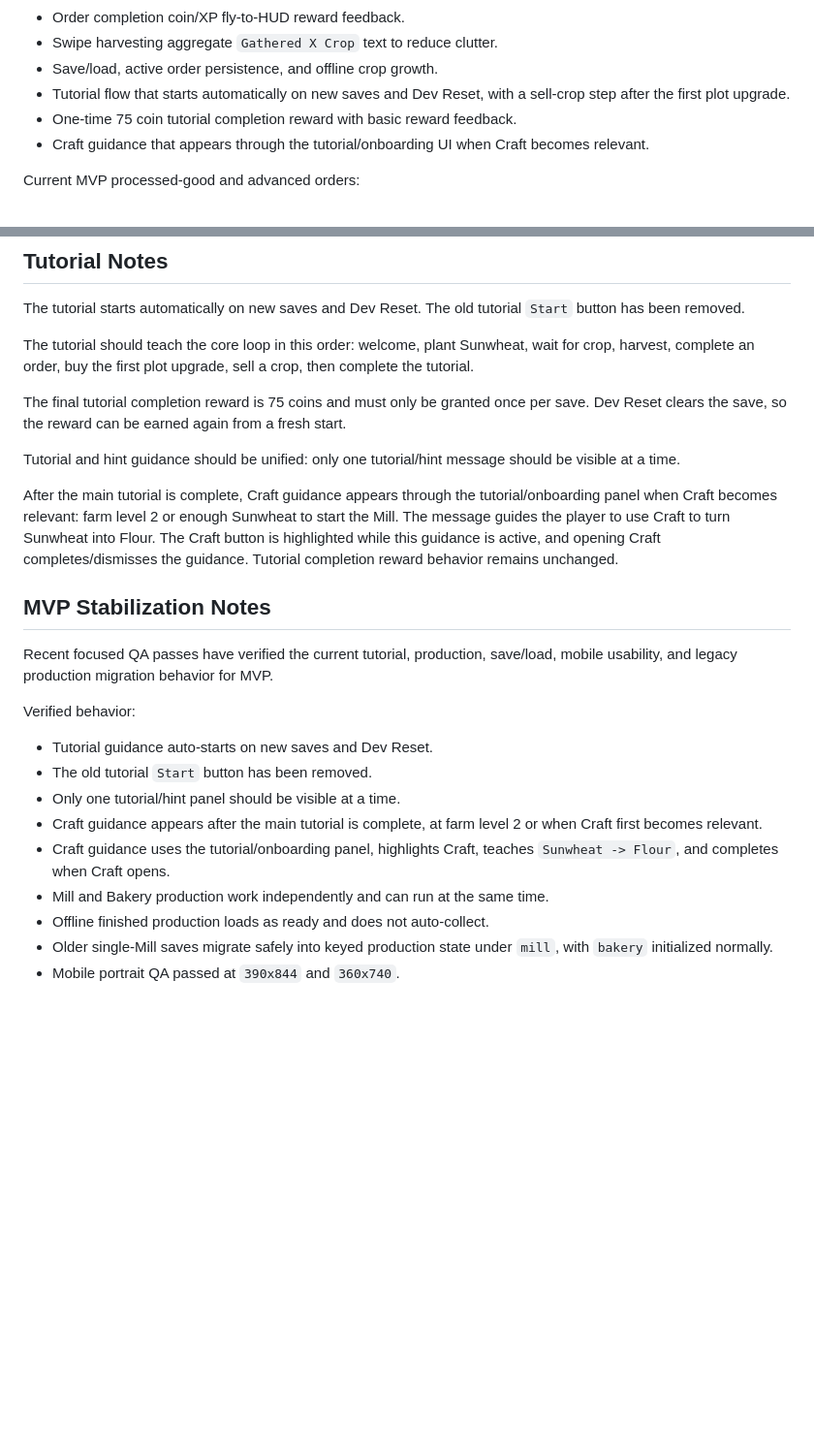
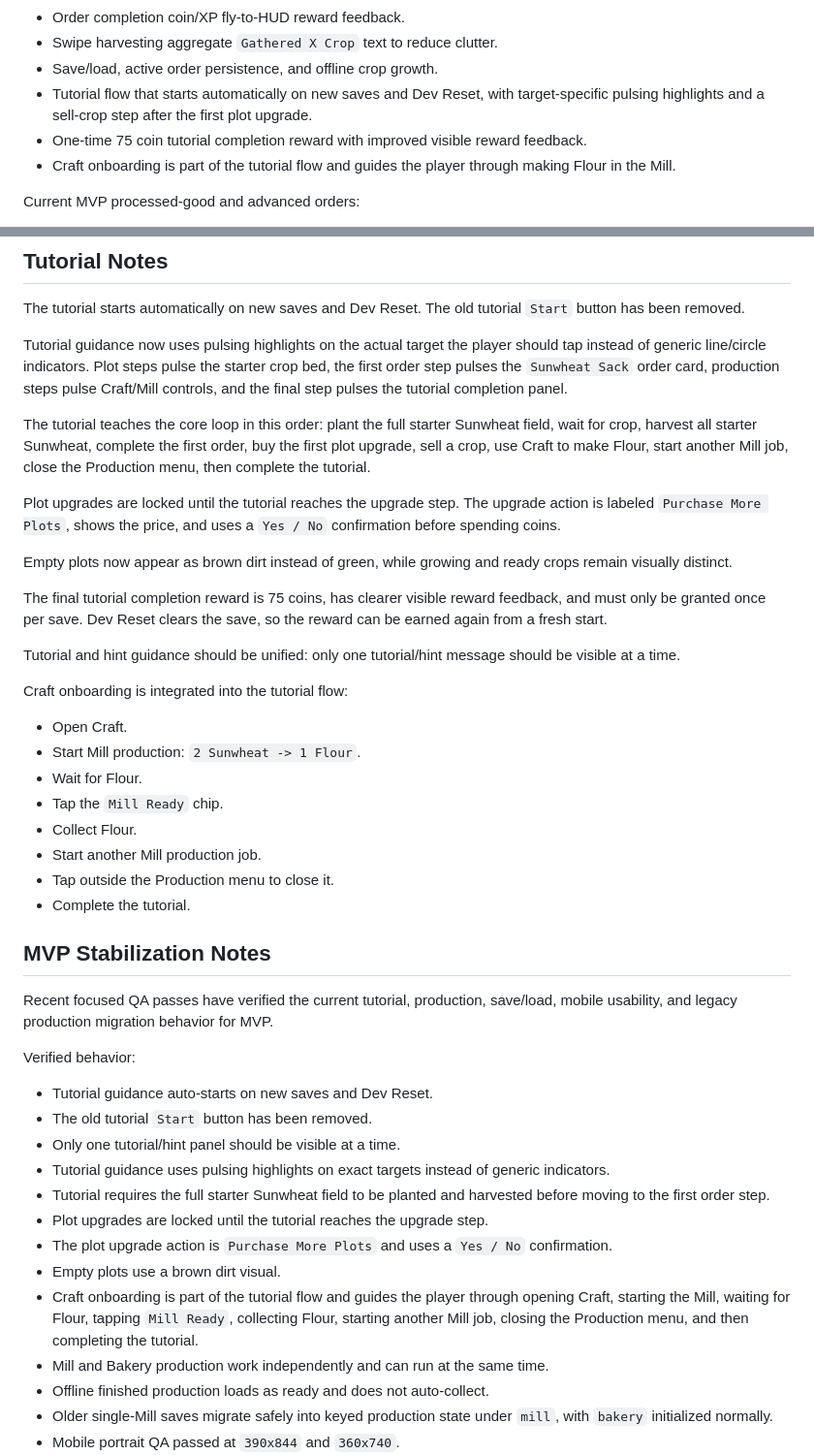
Before and after one commit to robfernandez066/bloomstead, a Markdown page: docs/MVP_BACKLOG.md, 2 parts joined by grey strips. Shown at 97% size. GitHub-like rendering; blank space fills up the shorter version.

Commit message:
docs: update guided tutorial flow

```diff
--- a/docs/MVP_BACKLOG.md
+++ b/docs/MVP_BACKLOG.md
@@ -36,9 +36,9 @@ The MVP includes:
 * Order completion coin/XP fly-to-HUD reward feedback.
 * Swipe harvesting aggregate `Gathered X Crop` text to reduce clutter.
 * Save/load, active order persistence, and offline crop growth.
-* Tutorial flow that starts automatically on new saves and Dev Reset, with a sell-crop step after the first plot upgrade.
-* One-time 75 coin tutorial completion reward with basic reward feedback.
-* Craft guidance that appears through the tutorial/onboarding UI when Craft becomes relevant.
+* Tutorial flow that starts automatically on new saves and Dev Reset, with target-specific pulsing highlights and a sell-crop step after the first plot upgrade.
+* One-time 75 coin tutorial completion reward with improved visible reward feedback.
+* Craft onboarding is part of the tutorial flow and guides the player through making Flour in the Mill.
 
 Current MVP processed-good and advanced orders:
 
@@ -54,13 +54,28 @@ Current MVP processed-good and advanced orders:
 
 The tutorial starts automatically on new saves and Dev Reset. The old tutorial `Start` button has been removed.
 
-The tutorial should teach the core loop in this order: welcome, plant Sunwheat, wait for crop, harvest, complete an order, buy the first plot upgrade, sell a crop, then complete the tutorial.
+Tutorial guidance now uses pulsing highlights on the actual target the player should tap instead of generic line/circle indicators. Plot steps pulse the starter crop bed, the first order step pulses the `Sunwheat Sack` order card, production steps pulse Craft/Mill controls, and the final step pulses the tutorial completion panel.
 
-The final tutorial completion reward is 75 coins and must only be granted once per save. Dev Reset clears the save, so the reward can be earned again from a fresh start.
+The tutorial teaches the core loop in this order: plant the full starter Sunwheat field, wait for crop, harvest all starter Sunwheat, complete the first order, buy the first plot upgrade, sell a crop, use Craft to make Flour, start another Mill job, close the Production menu, then complete the tutorial.
+
+Plot upgrades are locked until the tutorial reaches the upgrade step. The upgrade action is labeled `Purchase More Plots`, shows the price, and uses a `Yes / No` confirmation before spending coins.
+
+Empty plots now appear as brown dirt instead of green, while growing and ready crops remain visually distinct.
+
+The final tutorial completion reward is 75 coins, has clearer visible reward feedback, and must only be granted once per save. Dev Reset clears the save, so the reward can be earned again from a fresh start.
 
 Tutorial and hint guidance should be unified: only one tutorial/hint message should be visible at a time.
 
-After the main tutorial is complete, Craft guidance appears through the tutorial/onboarding panel when Craft becomes relevant: farm level 2 or enough Sunwheat to start the Mill. The message guides the player to use Craft to turn Sunwheat into Flour. The Craft button is highlighted while this guidance is active, and opening Craft completes/dismisses the guidance. Tutorial completion reward behavior remains unchanged.
+Craft onboarding is integrated into the tutorial flow:
+
+* Open Craft.
+* Start Mill production: `2 Sunwheat -> 1 Flour`.
+* Wait for Flour.
+* Tap the `Mill Ready` chip.
+* Collect Flour.
+* Start another Mill production job.
+* Tap outside the Production menu to close it.
+* Complete the tutorial.
 
 ## MVP Stabilization Notes
 
@@ -71,8 +86,12 @@ Verified behavior:
 * Tutorial guidance auto-starts on new saves and Dev Reset.
 * The old tutorial `Start` button has been removed.
 * Only one tutorial/hint panel should be visible at a time.
-* Craft guidance appears after the main tutorial is complete, at farm level 2 or when Craft first becomes relevant.
-* Craft guidance uses the tutorial/onboarding panel, highlights Craft, teaches `Sunwheat -> Flour`, and completes when Craft opens.
+* Tutorial guidance uses pulsing highlights on exact targets instead of generic indicators.
+* Tutorial requires the full starter Sunwheat field to be planted and harvested before moving to the first order step.
+* Plot upgrades are locked until the tutorial reaches the upgrade step.
+* The plot upgrade action is `Purchase More Plots` and uses a `Yes / No` confirmation.
+* Empty plots use a brown dirt visual.
+* Craft onboarding is part of the tutorial flow and guides the player through opening Craft, starting the Mill, waiting for Flour, tapping `Mill Ready`, collecting Flour, starting another Mill job, closing the Production menu, and then completing the tutorial.
 * Mill and Bakery production work independently and can run at the same time.
 * Offline finished production loads as ready and does not auto-collect.
 * Older single-Mill saves migrate safely into keyed production state under `mill`, with `bakery` initialized normally.
```
Also changed, not shown: AGENTS.md (+11 -3 lines).
